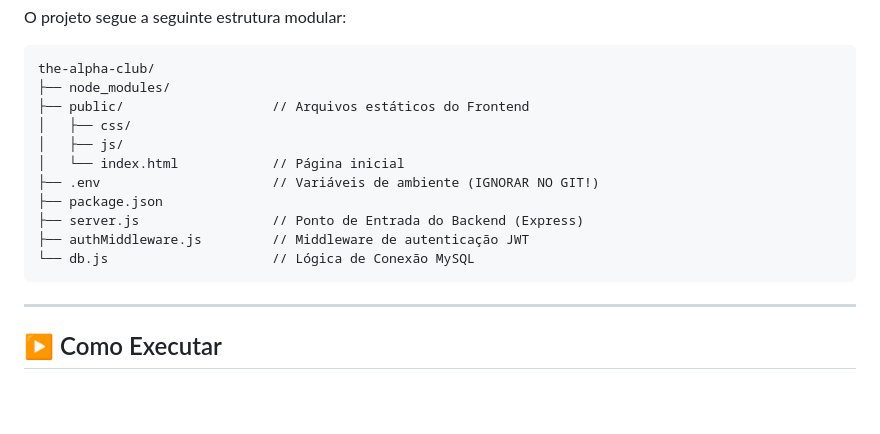
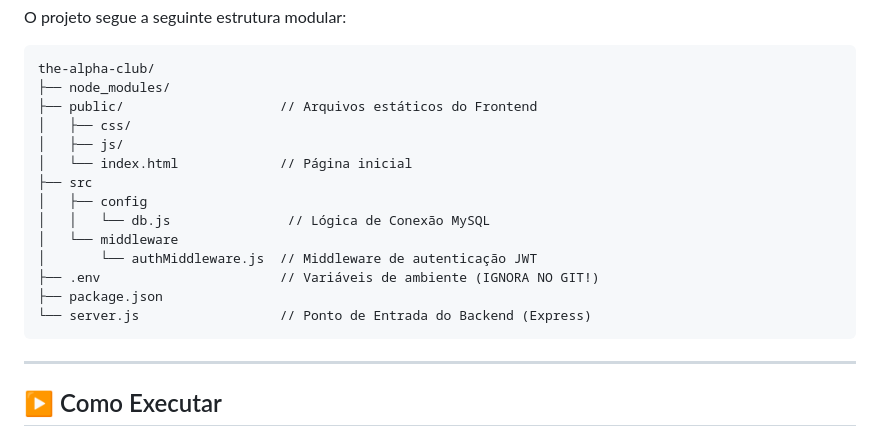
Before and after one commit to Saimonks/the-alpha-club-agendamento, a Markdown page: README.md, the part around the change. Rendered like a GitHub page; blank space fills up the shorter version.

```diff
--- a/README.md
+++ b/README.md
@@ -113,15 +113,18 @@ O foco principal é na **segurança** (uso de **JWT** e **bcryptjs**) e na **mod
 <pre>
 the-alpha-club/
 ├── node_modules/
-├── public/                   // Arquivos estáticos do Frontend
+├── public/                    // Arquivos estáticos do Frontend
 │   ├── css/
 │   ├── js/
-│   └── index.html            // Página inicial
-├── .env                      // Variáveis de ambiente (IGNORAR NO GIT!)
+│   └── index.html             // Página inicial
+├── src
+│   ├── config
+│   │   └── db.js               // Lógica de Conexão MySQL
+│   └── middleware
+│       └── authMiddleware.js  // Middleware de autenticação JWT
+├── .env                       // Variáveis de ambiente (IGNORA NO GIT!)
 ├── package.json
-├── server.js                 // Ponto de Entrada do Backend (Express)
-├── authMiddleware.js         // Middleware de autenticação JWT
-└── db.js                     // Lógica de Conexão MySQL
+└── server.js                  // Ponto de Entrada do Backend (Express)
 </pre>
 
 <hr>
```
